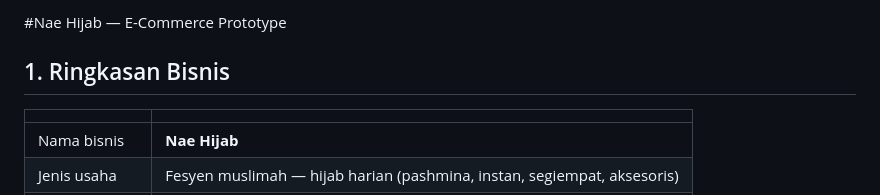
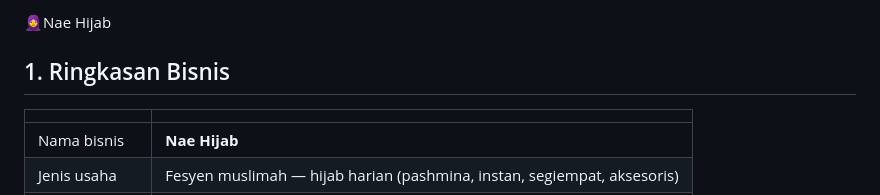
Before and after one commit to denailaoktv/Nae-Hijab, a Markdown page: README.md, the part around the change. GitHub-like rendering.

```diff
--- a/README.md
+++ b/README.md
@@ -1,4 +1,4 @@
-#Nae Hijab — E-Commerce Prototype
+🧕Nae Hijab
 
 ## 1. Ringkasan Bisnis
 
```
